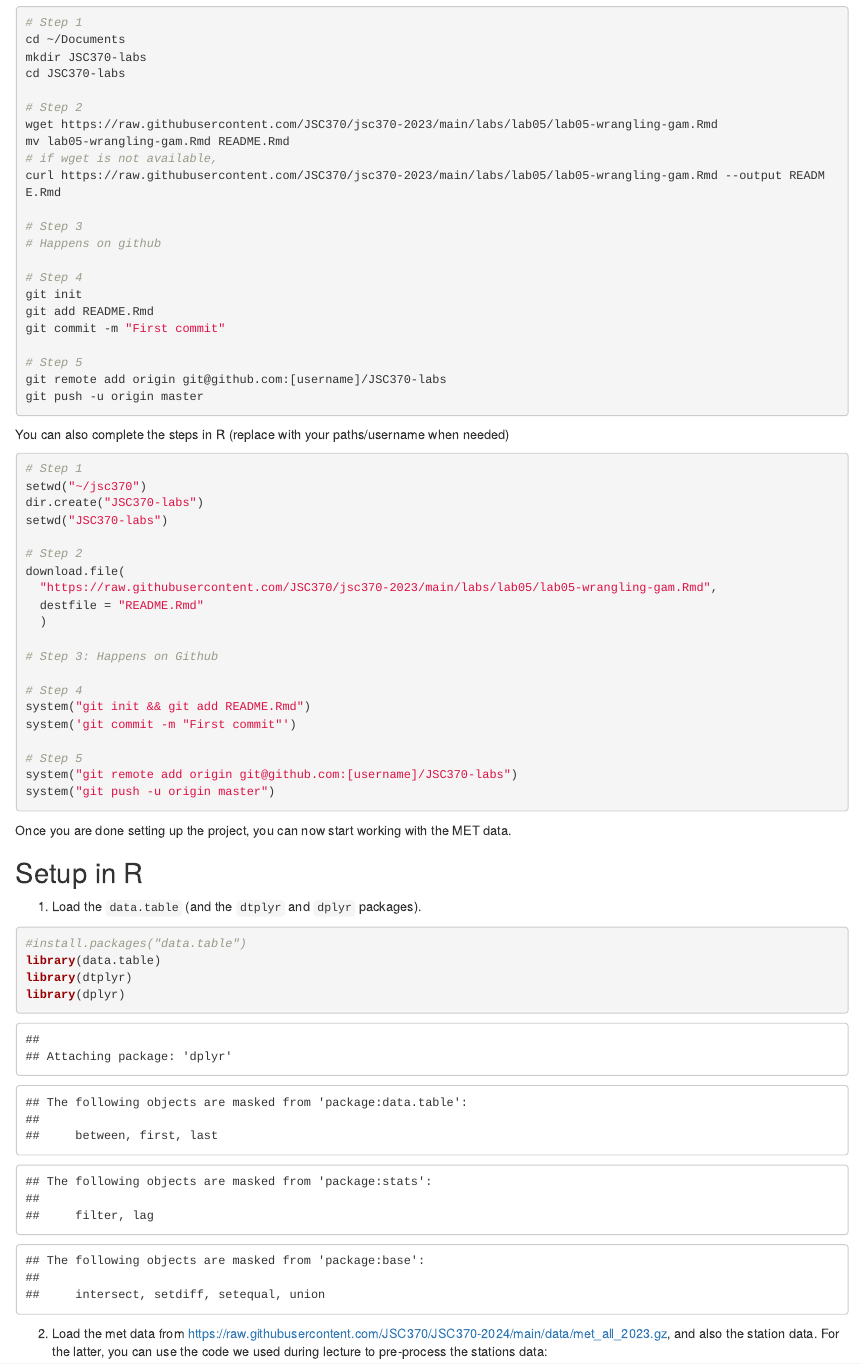
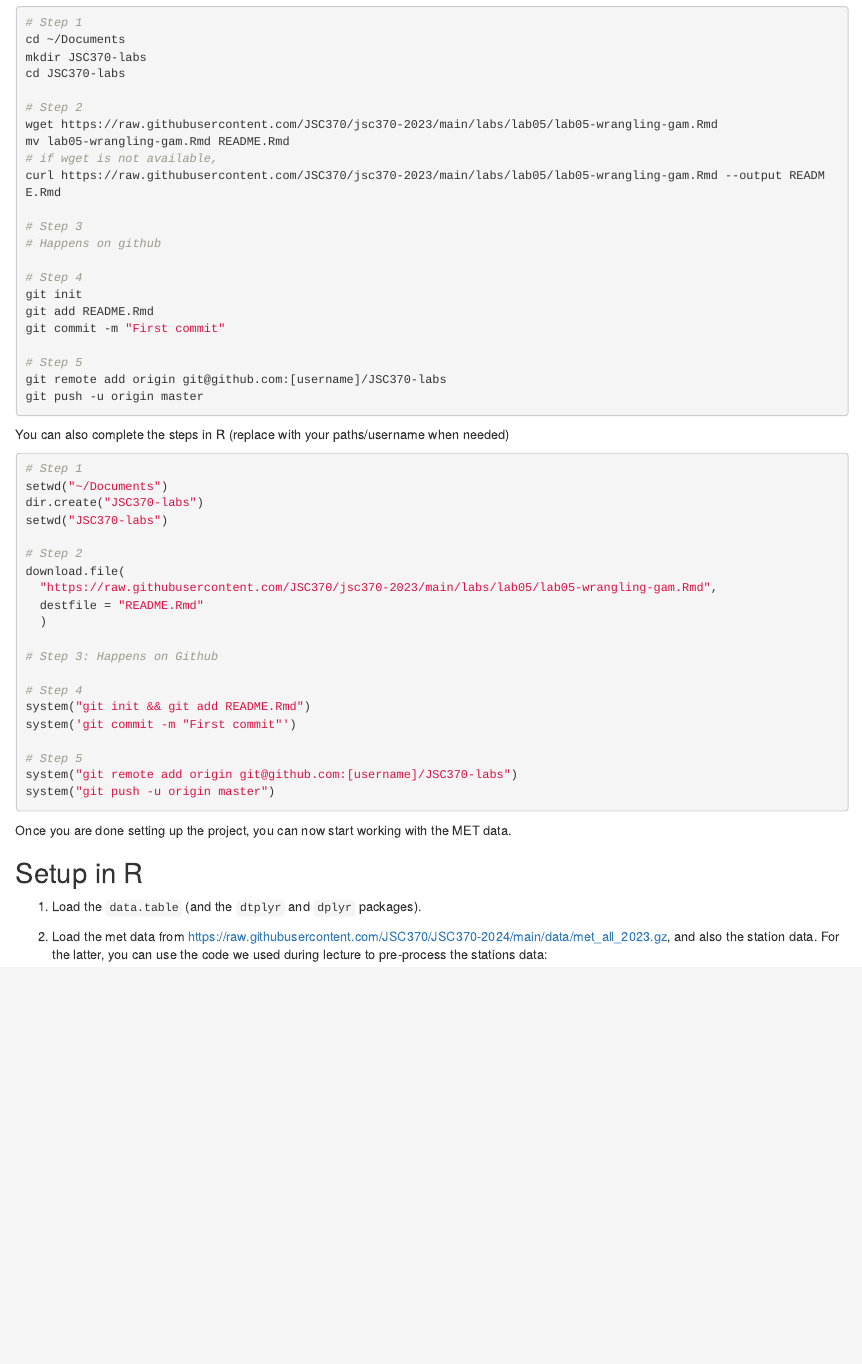
Before and after one commit to jenZ313/JSC370-labs, an R Markdown document (README.Rmd): the page in a window 1100 px wide, from 600 px down. Rendered offline with R 4.5, knitr and Pandoc, with nearby package versions.

Commit message:
test merge

````diff
--- a/README.Rmd
+++ b/README.Rmd
@@ -62,7 +62,7 @@ You can also complete the steps in R (replace with your paths/username when need
 
 ```r
 # Step 1
-setwd("~/jsc370")
+setwd("~/Documents")
 dir.create("JSC370-labs")
 setwd("JSC370-labs")
 
@@ -88,12 +88,7 @@ Once you are done setting up the project, you can now start working with the MET
 ## Setup in R
 
 1. Load the `data.table` (and the `dtplyr` and `dplyr` packages).
-```{r}
-#install.packages("data.table")
-library(data.table)
-library(dtplyr)
-library(dplyr)
-```
+
 2. Load the met data from https://raw.githubusercontent.com/JSC370/JSC370-2024/main/data/met_all_2023.gz, and also the station data. For the latter, you can use the code we used during lecture to pre-process the stations data:
 
 ```{r stations-data, eval = FALSE}
````
